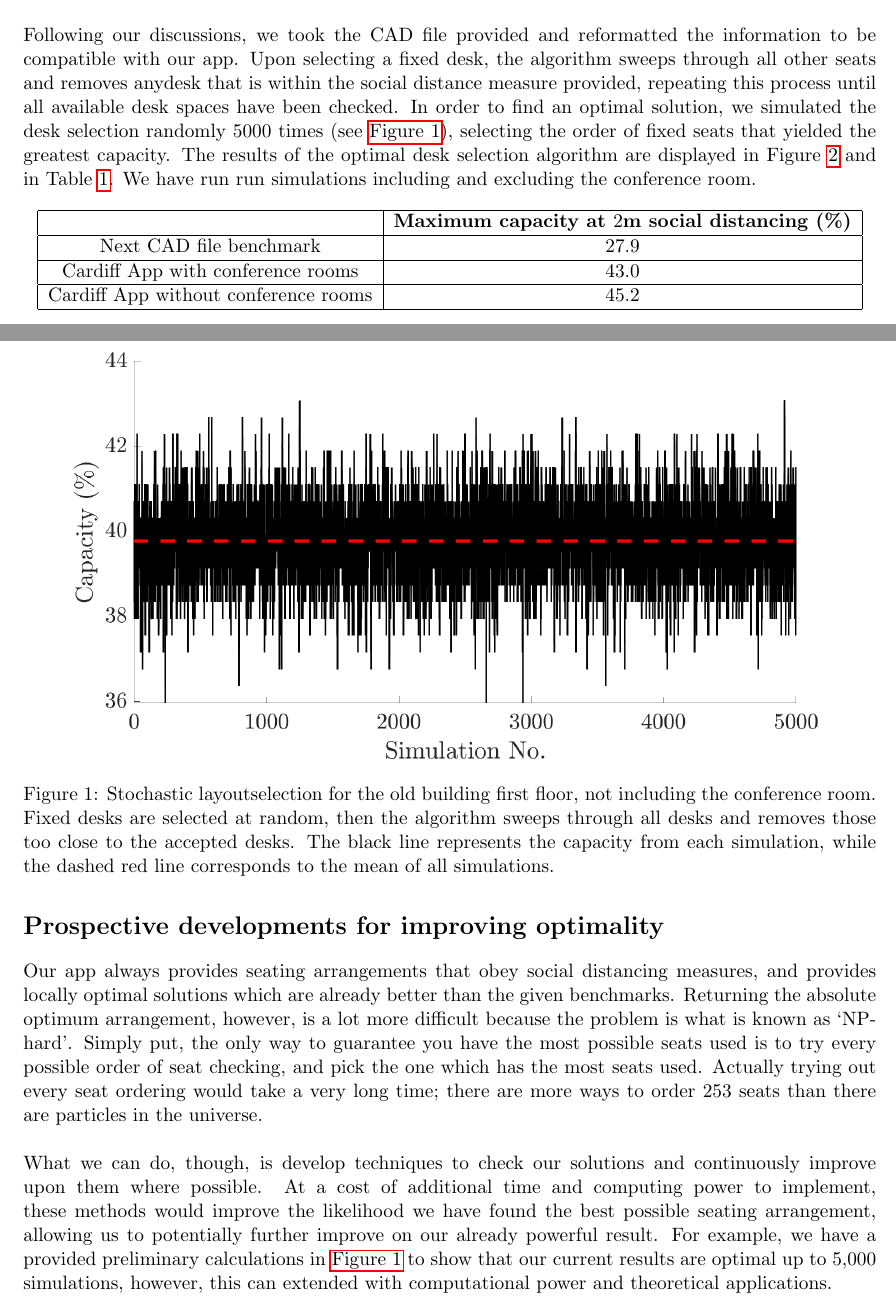
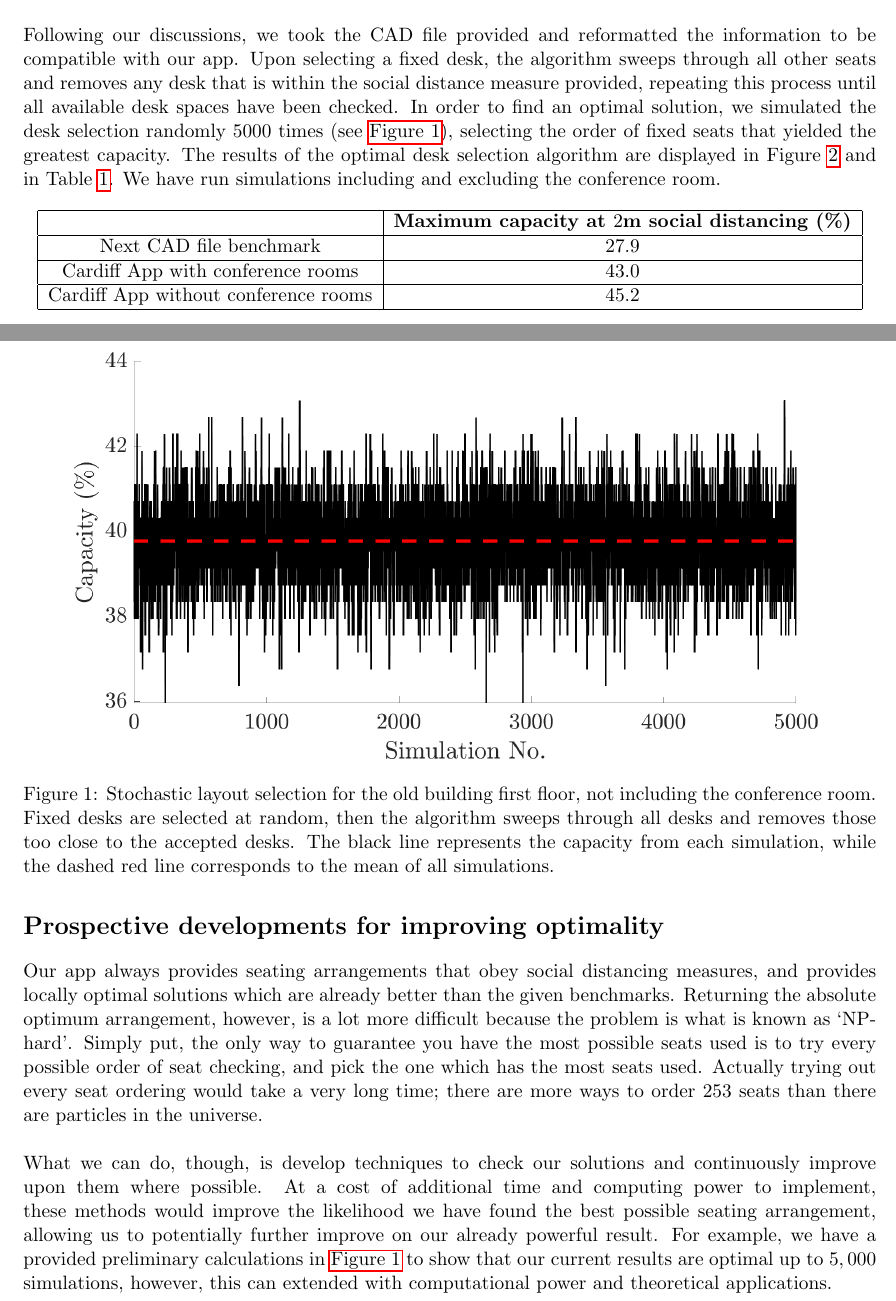
Before and after one commit to Lucyhenley/Next_app, a LaTeX document (Next_Initial_Writeup.tex): two parts of pages 1 and 2 of 3, joined at a grey line, cut so that both start at the same text. Compiled offline with pdfLaTeX.

Commit message:
Corrected writeup typose

```diff
--- a/Next_Initial_Writeup.tex
+++ b/Next_Initial_Writeup.tex
@@ -37,12 +37,12 @@
 
 
 \section*{Methods and results}
-Following our discussions, we took the CAD file provided and reformatted the information to be compatible with our app. Upon selecting a fixed desk, the algorithm sweeps through all other seats and removes anydesk that is within the social distance measure provided, repeating this process until all available desk spaces have been checked. In order to find an optimal solution, we simulated the desk selection randomly $5000$ times (see \autoref{fig:Stochastic_sims}), selecting the order of fixed seats that yielded the greatest capacity. The results of the optimal desk selection algorithm are displayed in Figure \ref{Demonstration_pics} and in Table \ref{tab:performance}.  We have run run simulations including and excluding the conference room.
+Following our discussions, we took the CAD file provided and reformatted the information to be compatible with our app. Upon selecting a fixed desk, the algorithm sweeps through all other seats and removes any desk that is within the social distance measure provided, repeating this process until all available desk spaces have been checked. In order to find an optimal solution, we simulated the desk selection randomly $5000$ times (see \autoref{fig:Stochastic_sims}), selecting the order of fixed seats that yielded the greatest capacity. The results of the optimal desk selection algorithm are displayed in Figure \ref{Demonstration_pics} and in Table \ref{tab:performance}.  We have run simulations including and excluding the conference room.
 
 \begin{figure}[h]
          \centering
          \includegraphics[width=1\textwidth]{random_order_sim.png}
-         \caption{Stochastic layoutselection for the old building first floor, not including the conference room. Fixed desks are selected at random, then the algorithm sweeps through all desks and removes those too close to the accepted desks. The black line represents the capacity from each simulation, while the dashed red line corresponds to the mean of all simulations.}
+         \caption{Stochastic layout selection for the old building first floor, not including the conference room. Fixed desks are selected at random, then the algorithm sweeps through all desks and removes those too close to the accepted desks. The black line represents the capacity from each simulation, while the dashed red line corresponds to the mean of all simulations.}
          \label{fig:Stochastic_sims}
 \end{figure}
 
@@ -100,6 +100,6 @@ As demonstrated in Table \ref{tab:performance}, we can very quickly achieve sign
 \section*{Prospective developments for improving optimality}
 Our app always provides seating arrangements that obey social distancing measures, and provides locally optimal solutions which are already better than the given benchmarks. Returning the  absolute optimum arrangement, however, is a lot more difficult because the problem is what is known as `NP-hard'.  Simply put, the only way to guarantee you have the most possible seats used is to try every possible order of seat checking, and pick the one which has the most seats used. Actually trying out every seat ordering would take a very long time; there are more ways to order $253$ seats than there are particles in the universe.\\
 
-What we can do, though, is develop techniques to check our solutions and continuously improve upon them where possible. At a cost of additional time and computing power to implement, these methods would improve the likelihood we have found the best possible seating arrangement, allowing us to potentially further improve on our already powerful result. For example, we have a provided preliminary calculations in \autoref{fig:Stochastic_sims} to show that our current results are optimal up to 5,000 simulations, however, this can extended with computational power and theoretical applications.\\
+What we can do, though, is develop techniques to check our solutions and continuously improve upon them where possible. At a cost of additional time and computing power to implement, these methods would improve the likelihood we have found the best possible seating arrangement, allowing us to potentially further improve on our already powerful result. For example, we have a provided preliminary calculations in \autoref{fig:Stochastic_sims} to show that our current results are optimal up to $5,000$ simulations, however, this can extended with computational power and theoretical applications.\\
 
 \end{document}
```
Also changed, not shown: Next_Initial_Writeup.pdf, 1 other file.
